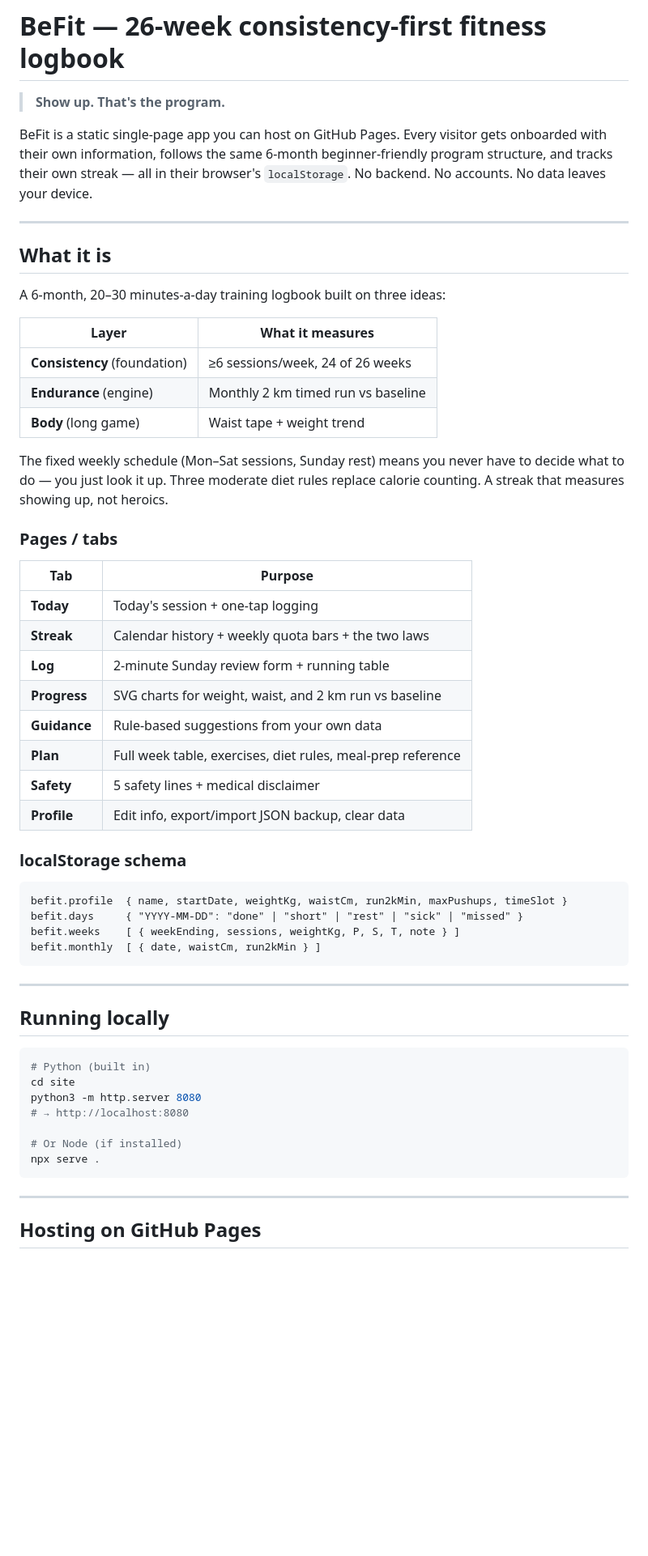
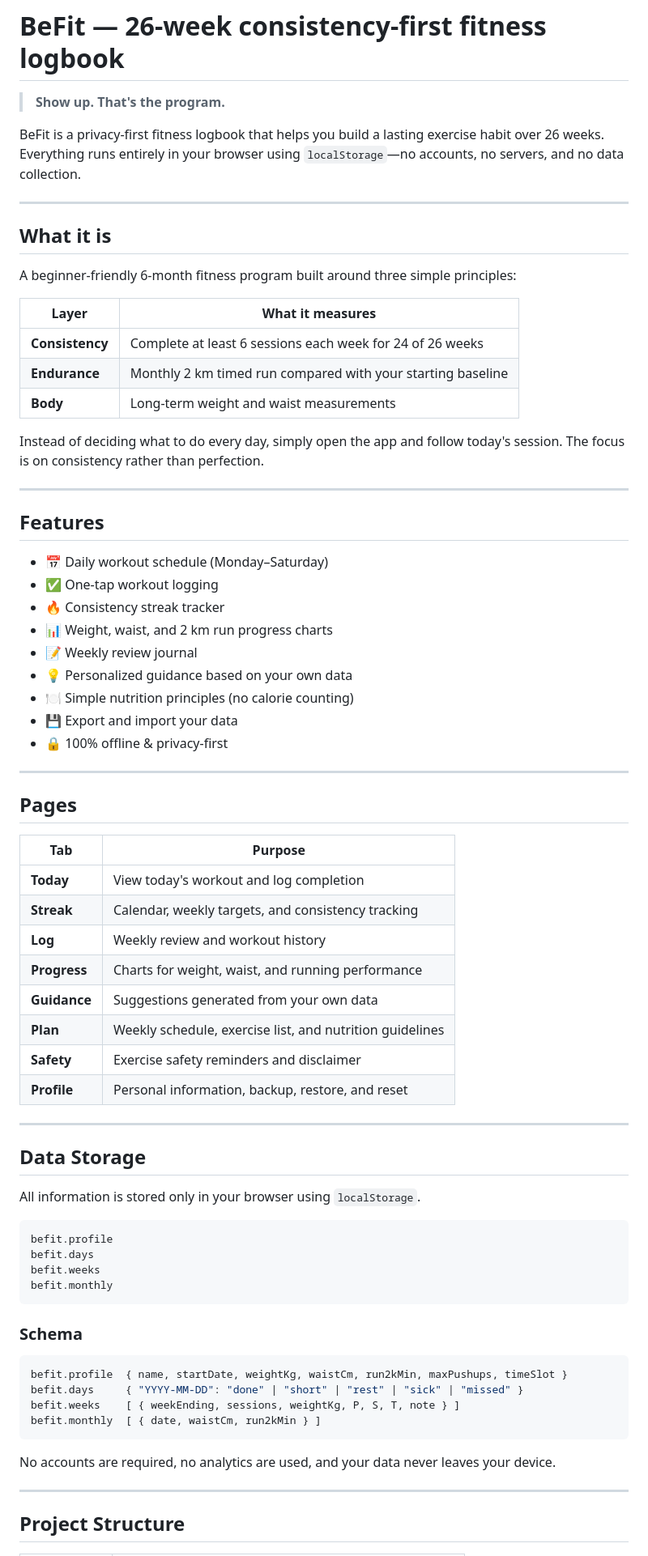
Before and after one commit to harinikshan/befit, a Markdown page: README.md, the part around one of its changes. Shown at 81% size. Drawn GitHub-style; blank space fills up the shorter version.

````diff
--- a/README.md
+++ b/README.md
@@ -2,59 +2,76 @@
 
 > **Show up. That's the program.**
 
-BeFit is a static single-page app you can host on GitHub Pages. Every visitor gets onboarded with their own information, follows the same 6-month beginner-friendly program structure, and tracks their own streak — all in their browser's `localStorage`. No backend. No accounts. No data leaves your device.
+BeFit is a privacy-first fitness logbook that helps you build a lasting exercise habit over 26 weeks. Everything runs entirely in your browser using `localStorage`—no accounts, no servers, and no data collection.
 
 ---
 
 ## What it is
 
-A 6-month, 20–30 minutes-a-day training logbook built on three ideas:
+A beginner-friendly 6-month fitness program built around three simple principles:
 
 | Layer | What it measures |
 |---|---|
-| **Consistency** (foundation) | ≥6 sessions/week, 24 of 26 weeks |
-| **Endurance** (engine) | Monthly 2 km timed run vs baseline |
-| **Body** (long game) | Waist tape + weight trend |
+| **Consistency** | Complete at least 6 sessions each week for 24 of 26 weeks |
+| **Endurance** | Monthly 2 km timed run compared with your starting baseline |
+| **Body** | Long-term weight and waist measurements |
 
-The fixed weekly schedule (Mon–Sat sessions, Sunday rest) means you never have to decide what to do — you just look it up. Three moderate diet rules replace calorie counting. A streak that measures showing up, not heroics.
+Instead of deciding what to do every day, simply open the app and follow today's session. The focus is on consistency rather than perfection.
 
-### Pages / tabs
+---
+
+## Features
+
+- 📅 Daily workout schedule (Monday–Saturday)
+- ✅ One-tap workout logging
+- 🔥 Consistency streak tracker
+- 📊 Weight, waist, and 2 km run progress charts
+- 📝 Weekly review journal
+- 💡 Personalized guidance based on your own data
+- 🍽️ Simple nutrition principles (no calorie counting)
+- 💾 Export and import your data
+- 🔒 100% offline & privacy-first
+
+---
+
+## Pages
 
 | Tab | Purpose |
 |---|---|
-| **Today** | Today's session + one-tap logging |
-| **Streak** | Calendar history + weekly quota bars + the two laws |
-| **Log** | 2-minute Sunday review form + running table |
-| **Progress** | SVG charts for weight, waist, and 2 km run vs baseline |
-| **Guidance** | Rule-based suggestions from your own data |
-| **Plan** | Full week table, exercises, diet rules, meal-prep reference |
-| **Safety** | 5 safety lines + medical disclaimer |
-| **Profile** | Edit info, export/import JSON backup, clear data |
+| **Today** | View today's workout and log completion |
+| **Streak** | Calendar, weekly targets, and consistency tracking |
+| **Log** | Weekly review and workout history |
+| **Progress** | Charts for weight, waist, and running performance |
+| **Guidance** | Suggestions generated from your own data |
+| **Plan** | Weekly schedule, exercise list, and nutrition guidelines |
+| **Safety** | Exercise safety reminders and disclaimer |
+| **Profile** | Personal information, backup, restore, and reset |
 
-### localStorage schema
+---
 
+## Data Storage
+
+All information is stored only in your browser using `localStorage`.
+
+```text
+befit.profile
+befit.days
+befit.weeks
+befit.monthly
 ```
+
+### Schema
+
+```javascript
 befit.profile  { name, startDate, weightKg, waistCm, run2kMin, maxPushups, timeSlot }
 befit.days     { "YYYY-MM-DD": "done" | "short" | "rest" | "sick" | "missed" }
 befit.weeks    [ { weekEnding, sessions, weightKg, P, S, T, note } ]
 befit.monthly  [ { date, waistCm, run2kMin } ]
 ```
 
----
-
-## Running locally
-
-```bash
-# Python (built in)
-cd site
-python3 -m http.server 8080
-# → http://localhost:8080
-
-# Or Node (if installed)
-npx serve .
-```
+No accounts are required, no analytics are used, and your data never leaves your device.
 
 ---
 
-## Hosting on GitHub Pages
+## Project Structure
 
````
Also changed, not shown: other parts of README.md (+28 -47 lines).
